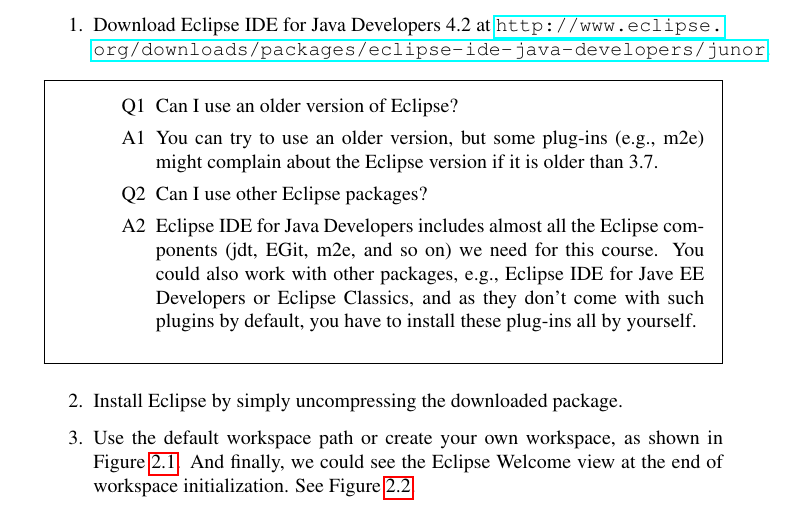
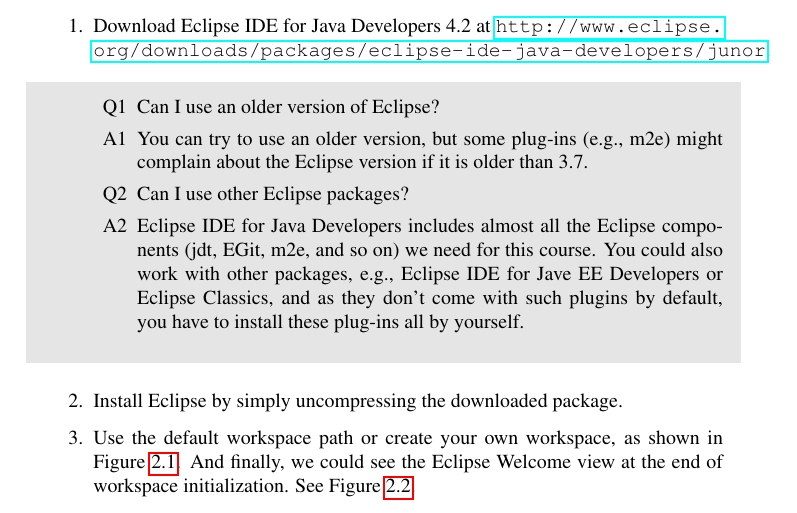
Before and after one commit to ziy/software-engineering-preliminary, a LaTeX book (src/main.tex, which reads src/config/eclipse.tex): part of page 10 of 37, cut so that both start at the same text. Compiled offline with pdfLaTeX.

Commit message:
Q&A style added to replace old framed environment

```diff
--- a/src/config/eclipse.tex
+++ b/src/config/eclipse.tex
@@ -6,14 +6,12 @@
 \begin{enumerate}
 \item Download Eclipse IDE for Java Developers 4.2 at \url{http://www.eclipse.org/downloads/packages/eclipse-ide-java-developers/junor}.
 
-\begin{framed}
-\begin{itemize}
+\begin{qa}
 \item[Q1] Can I use an older version of Eclipse?
 \item[A1] You can try to use an older version, but some plug-ins (e.g., m2e) might complain about the Eclipse version if it is older than 3.7.
 \item[Q2] Can I use other Eclipse packages?
 \item[A2] Eclipse IDE for Java Developers includes almost all the Eclipse components (jdt, EGit, m2e, and so on) we need for this course. You could also work with other packages, e.g., Eclipse IDE for Jave EE Developers or Eclipse Classics, and as they don't come with such plugins by default, you have to install these plug-ins all by yourself.
-\end{itemize}
-\end{framed}
+\end{qa}
 
 \item Install Eclipse by simply uncompressing the downloaded package.
 
```
